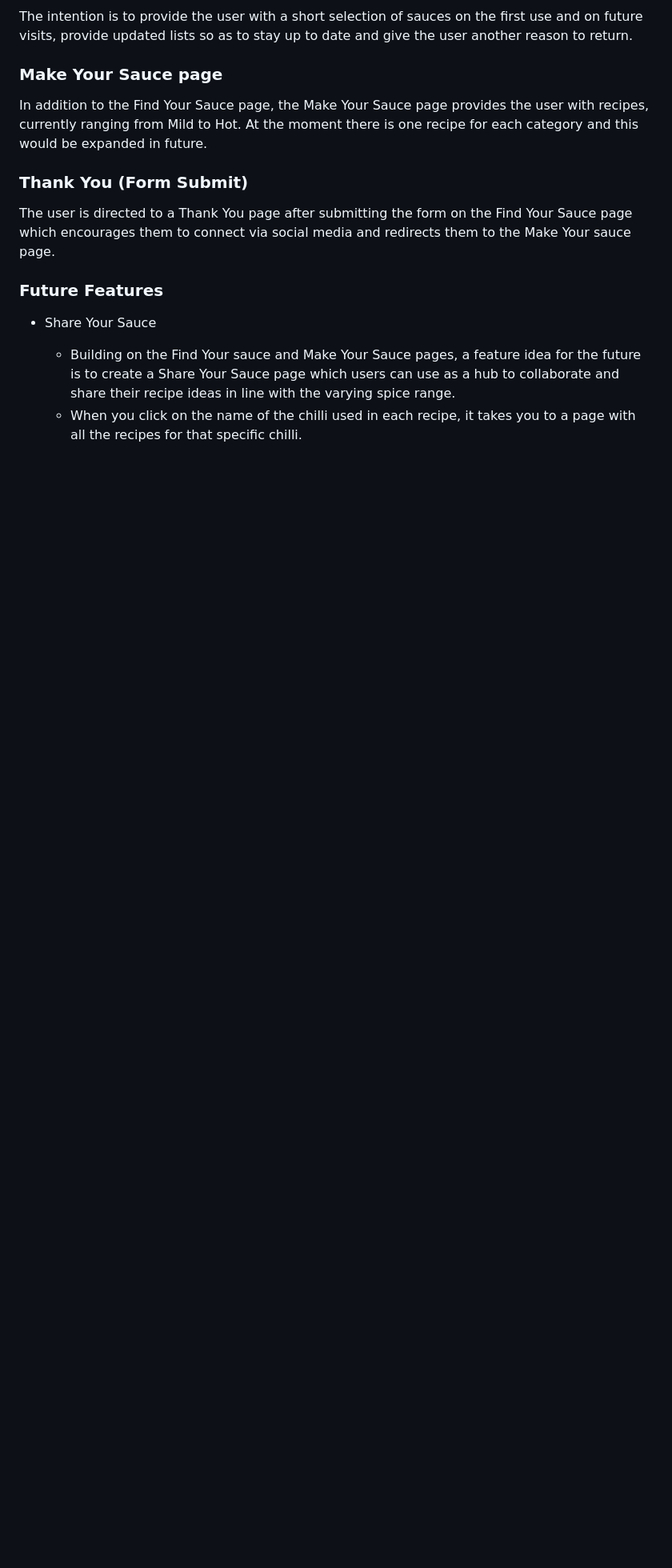
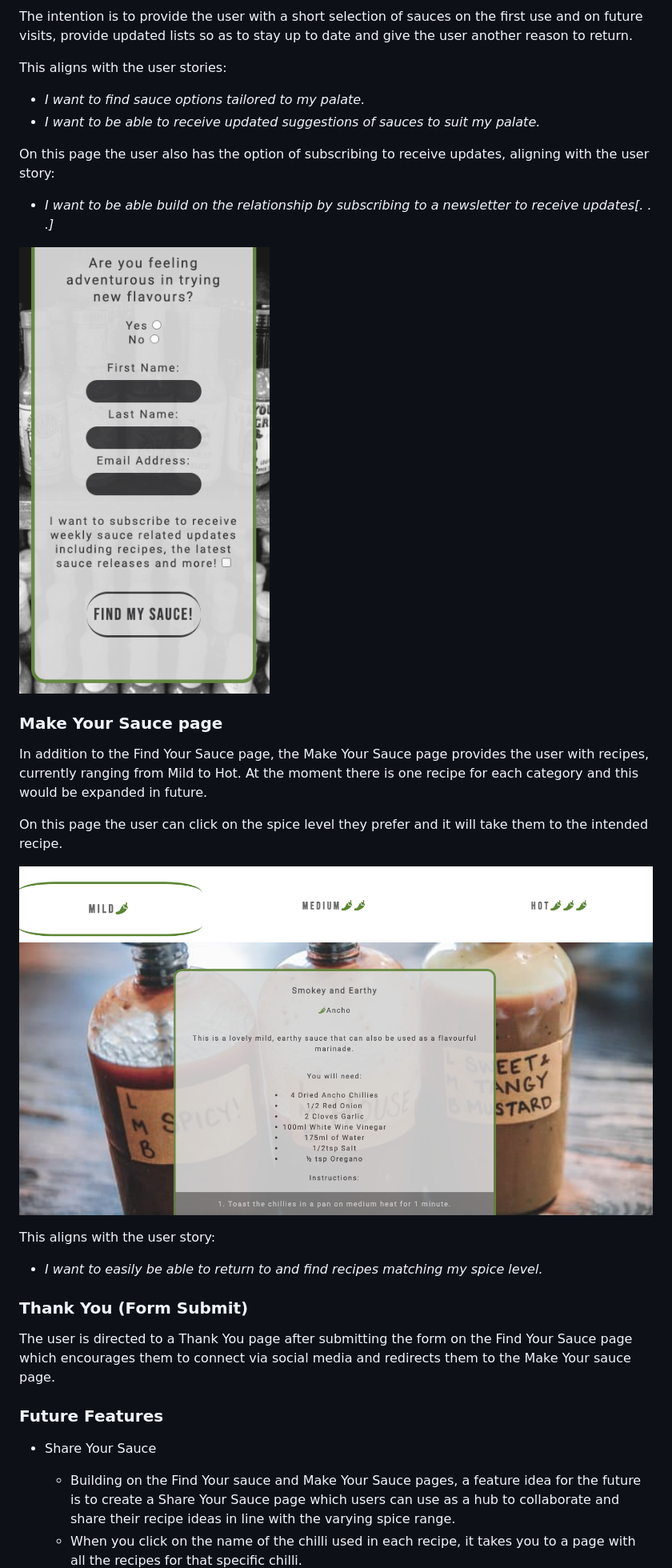
Before and after one commit to YasmineBB/saucehub, a Markdown page: README.md, the part around the change printed below. Shown: that part at 80% size. Rendered like a GitHub page; pictures changed too: assets/screenshots/subscribe.png (added); blank space fills up the shorter version.

Commit message:
Add screenshot to user stories testing

```diff
--- a/README.md
+++ b/README.md
@@ -113,8 +139,29 @@ The Find Your Sauce page has a form where users can answer questions to help the
 
 The intention is to provide the user with a short selection of sauces on the first use and on future visits, provide updated lists so as to stay up to date and give the user another reason to return.
 
+This aligns with the user stories:
+
+- *I want to find sauce options tailored to my palate.*
+- *I want to be able to receive updated suggestions of sauces to suit my palate.*
+
+On this page the user also has the option of subscribing to receive updates, aligning with the user story:
+
+- *I want to be able build on the relationship by subscribing to a newsletter to receive updates[. . .]*
+
+![Subsribe](assets/screenshots/subscribe.png)
+
+
 ### Make Your Sauce page
+
 In addition to the Find Your Sauce page, the Make Your Sauce page provides the user with recipes, currently ranging from Mild to Hot. At the moment there is one recipe for each category and this would be expanded in future.
+
+On this page the user can click on the spice level they prefer and it will take them to the intended recipe.
+
+![Make-your-sauce](assets/screenshots/make-your-sauce.png)
+
+This aligns with the user story:
+
+- *I want to easily be able to return to and find recipes matching my spice level.*
 
 ### Thank You (Form Submit)
 The user is directed to a Thank You page after submitting the form on the Find Your Sauce page which encourages them to connect via social media and redirects them to the Make Your sauce page.
```
Also changed, not shown: other parts of README.md (+31 -5 lines).
